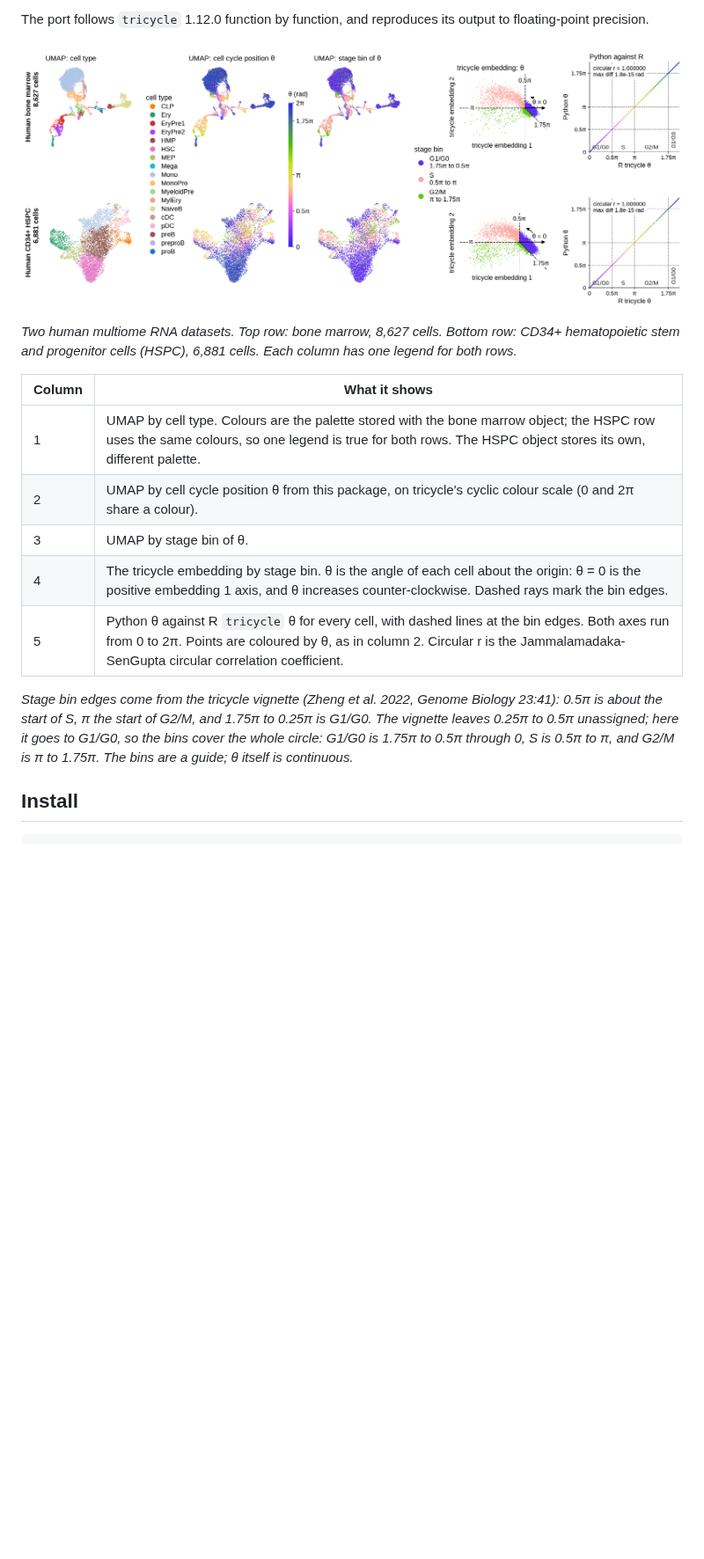
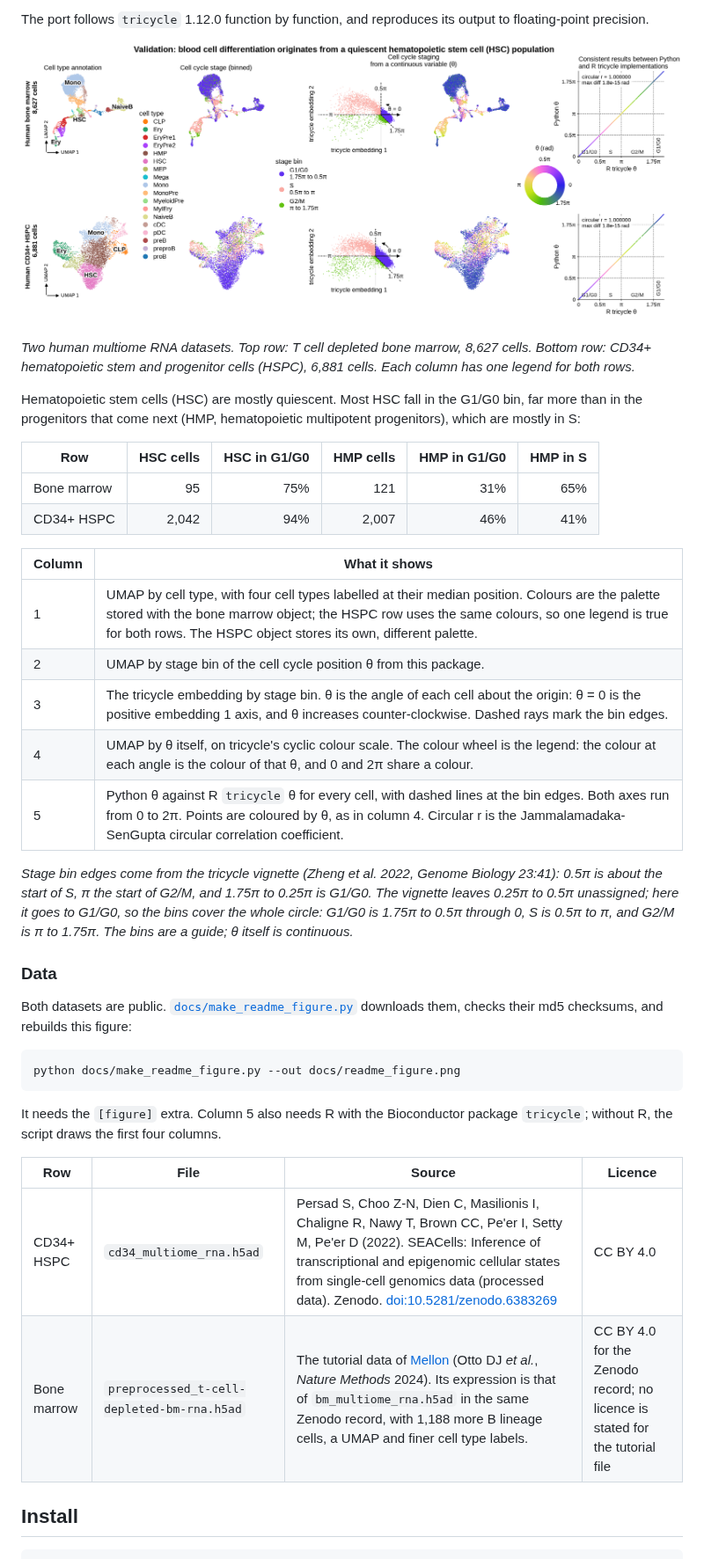
Before and after one commit to jacob-greene/tricycle-py, a Markdown page: README.md, the part around one of its changes. Shown at 88% size. Rendered like a GitHub page; pictures changed too: docs/readme_figure.png; blank space fills up the shorter version.

Commit message:
docs: rebuild the README figure from public data
Reorder the figure columns: cell type, binned stage, the tricycle
embedding, continuous position with a colour-wheel legend, and Python
against R. Add a title, column titles, labels for four cell types and
UMAP axis arrows.

Add docs/make_readme_figure.py. It downloads both datasets, checks
their md5 checksums, runs R tricycle when it is available, and draws
the figure. Without R it draws the first four columns. The README now
has a Data section with the sources and licences.

````diff
--- a/README.md
+++ b/README.md
@@ -16,21 +16,47 @@ output to floating-point precision.
 
-*Two human multiome RNA datasets. Top row: bone marrow, 8,627 cells. Bottom
-row: CD34+ hematopoietic stem and progenitor cells (HSPC), 6,881 cells. Each
-column has one legend for both rows.*
+*Two human multiome RNA datasets. Top row: T cell depleted bone marrow, 8,627
+cells. Bottom row: CD34+ hematopoietic stem and progenitor cells (HSPC), 6,881
+cells. Each column has one legend for both rows.*
+
+Hematopoietic stem cells (HSC) are mostly quiescent. Most HSC fall in the
+G1/G0 bin, far more than in the progenitors that come next (HMP, hematopoietic
+multipotent progenitors), which are mostly in S:
+
+| Row | HSC cells | HSC in G1/G0 | HMP cells | HMP in G1/G0 | HMP in S |
+|---|---:|---:|---:|---:|---:|
+| Bone marrow | 95 | 75% | 121 | 31% | 65% |
+| CD34+ HSPC | 2,042 | 94% | 2,007 | 46% | 41% |
 
 | Column | What it shows |
 |---|---|
-| 1 | UMAP by cell type. Colours are the palette stored with the bone marrow object; the HSPC row uses the same colours, so one legend is true for both rows. The HSPC object stores its own, different palette. |
-| 2 | UMAP by cell cycle position θ from this package, on tricycle's cyclic colour scale (0 and 2π share a colour). |
-| 3 | UMAP by stage bin of θ. |
-| 4 | The tricycle embedding by stage bin. θ is the angle of each cell about the origin: θ = 0 is the positive embedding 1 axis, and θ increases counter-clockwise. Dashed rays mark the bin edges. |
-| 5 | Python θ against R `tricycle` θ for every cell, with dashed lines at the bin edges. Both axes run from 0 to 2π. Points are coloured by θ, as in column 2. Circular r is the Jammalamadaka-SenGupta circular correlation coefficient. |
+| 1 | UMAP by cell type, with four cell types labelled at their median position. Colours are the palette stored with the bone marrow object; the HSPC row uses the same colours, so one legend is true for both rows. The HSPC object stores its own, different palette. |
+| 2 | UMAP by stage bin of the cell cycle position θ from this package. |
+| 3 | The tricycle embedding by stage bin. θ is the angle of each cell about the origin: θ = 0 is the positive embedding 1 axis, and θ increases counter-clockwise. Dashed rays mark the bin edges. |
+| 4 | UMAP by θ itself, on tricycle's cyclic colour scale. The colour wheel is the legend: the colour at each angle is the colour of that θ, and 0 and 2π share a colour. |
+| 5 | Python θ against R `tricycle` θ for every cell, with dashed lines at the bin edges. Both axes run from 0 to 2π. Points are coloured by θ, as in column 4. Circular r is the Jammalamadaka-SenGupta circular correlation coefficient. |
 
 *Stage bin edges come from the tricycle vignette (Zheng et al. 2022, Genome Biology
 23:41): 0.5π is about the start of S, π the start of G2/M, and 1.75π to
 0.25π is G1/G0. The vignette leaves 0.25π to 0.5π unassigned; here it goes
 to G1/G0, so the bins cover the whole circle: G1/G0 is 1.75π to 0.5π through 0, S is 0.5π to π, and G2/M is π to 1.75π. The bins are a guide; θ
 itself is continuous.*
+
+### Data
+
+Both datasets are public. [`docs/make_readme_figure.py`](docs/make_readme_figure.py)
+downloads them, checks their md5 checksums, and rebuilds this figure:
+
+```bash
+python docs/make_readme_figure.py --out docs/readme_figure.png
+```
+
+It needs the `[figure]` extra. Column 5 also needs R with the Bioconductor
+package `tricycle`; without R, the script draws the first four columns.
+
+| Row | File | Source | Licence |
+|---|---|---|---|
+| CD34+ HSPC | `cd34_multiome_rna.h5ad` | Persad S, Choo Z-N, Dien C, Masilionis I, Chaligne R, Nawy T, Brown CC, Pe'er I, Setty M, Pe'er D (2022). SEACells: Inference of transcriptional and epigenomic cellular states from single-cell genomics data (processed data). Zenodo. [doi:10.5281/zenodo.6383269](https://doi.org/10.5281/zenodo.6383269) | CC BY 4.0 |
+| Bone marrow | `preprocessed_t-cell-depleted-bm-rna.h5ad` | The tutorial data of [Mellon](https://github.com/settylab/Mellon) (Otto DJ *et al.*, *Nature Methods* 2024). Its expression is that of `bm_multiome_rna.h5ad` in the same Zenodo record, with 1,188 more B lineage cells, a UMAP and finer cell type labels. | CC BY 4.0 for the Zenodo record; no licence is stated for the tutorial file |
 
 ## Install
 
````
Also changed, not shown: other parts of README.md (+1 -1 lines), docs/equivalence.md (+8 -6 lines), 4 other files.
